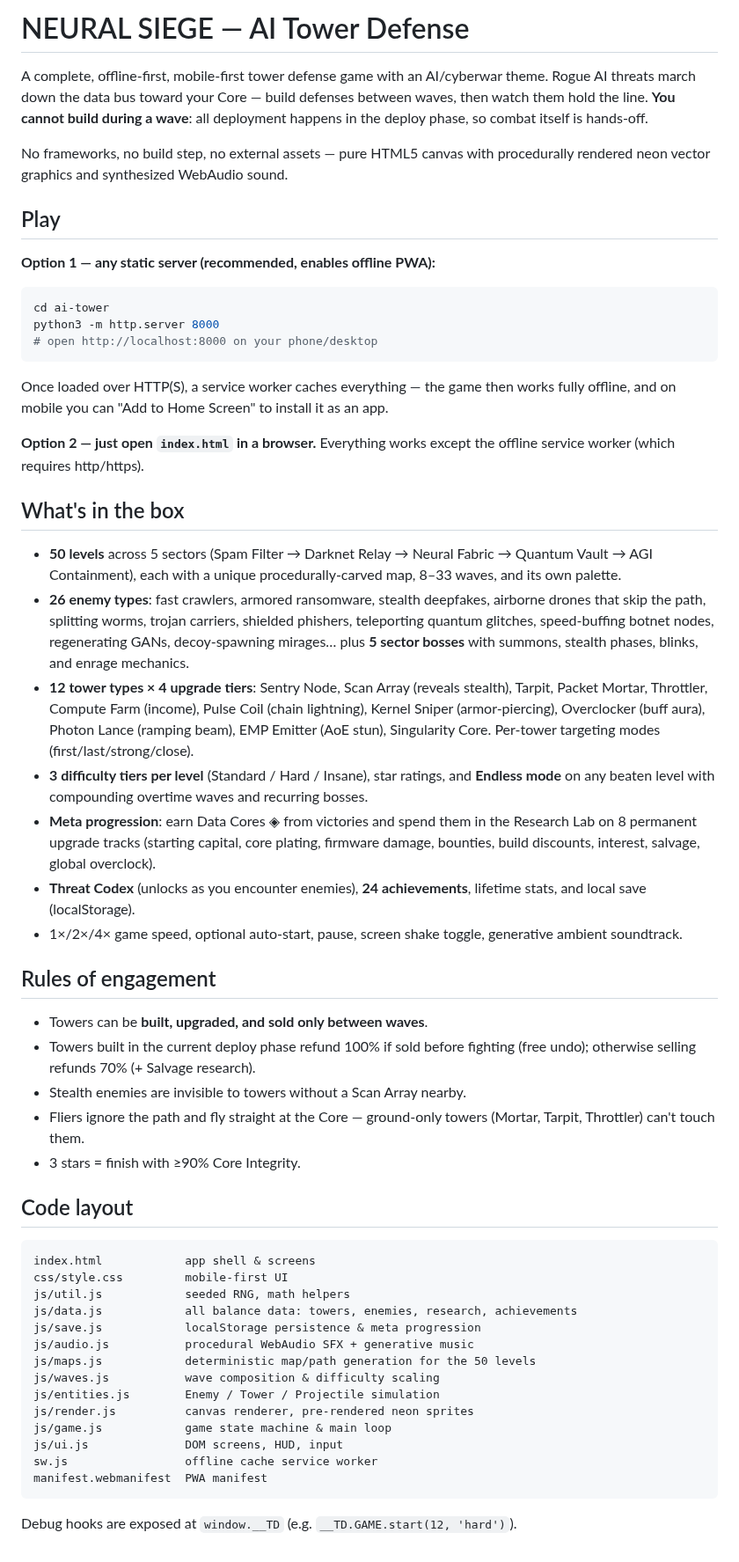
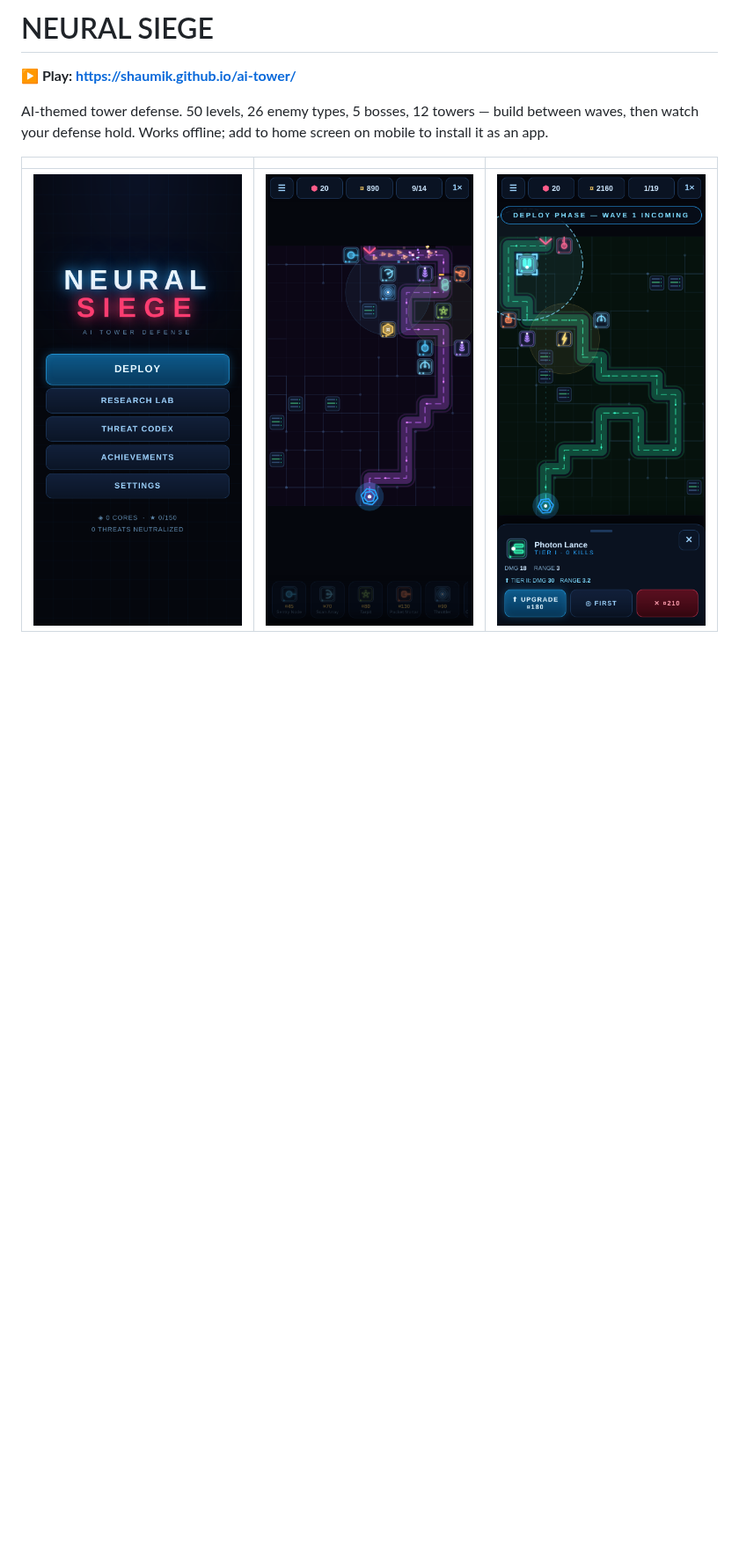
Before and after one commit to shaumik/ai-tower, a Markdown page: README.md, the part around the change. Shown at 88% size. GitHub-like rendering; pictures changed too: docs/screens/combat.png (added), docs/screens/menu.png (added), docs/screens/tower-panel.png (added); blank space fills up the shorter version.

Commit message:
Minimal README: play link, screenshots, short description
Co-Authored-By: Claude Fable 5 <noreply@anthropic.com>
Claude-Session: https://claude.ai/code/session_01KjuckVmo1Lfq8ecCLGimqW

````diff
--- a/README.md
+++ b/README.md
@@ -1,82 +1,11 @@
-# NEURAL SIEGE — AI Tower Defense
+# NEURAL SIEGE
 
-A complete, offline-first, mobile-first tower defense game with an AI/cyberwar theme.
-Rogue AI threats march down the data bus toward your Core — build defenses between
-waves, then watch them hold the line. **You cannot build during a wave**: all
-deployment happens in the deploy phase, so combat itself is hands-off.
+**▶ Play: https://shaumik.github.io/ai-tower/**
 
-No frameworks, no build step, no external assets — pure HTML5 canvas with
-procedurally rendered neon vector graphics and synthesized WebAudio sound.
+AI-themed tower defense. 50 levels, 26 enemy types, 5 bosses, 12 towers — build
+between waves, then watch your defense hold. Works offline; add to home screen
+on mobile to install it as an app.
 
-## Play
-
-**Option 1 — any static server (recommended, enables offline PWA):**
-
-```bash
-cd ai-tower
-python3 -m http.server 8000
-# open http://localhost:8000 on your phone/desktop
-```
-
-Once loaded over HTTP(S), a service worker caches everything — the game then works
-fully offline, and on mobile you can "Add to Home Screen" to install it as an app.
-
-**Option 2 — just open `index.html` in a browser.** Everything works except the
-offline service worker (which requires http/https).
-
-## What's in the box
-
-- **50 levels** across 5 sectors (Spam Filter → Darknet Relay → Neural Fabric →
-  Quantum Vault → AGI Containment), each with a unique procedurally-carved map,
-  8–33 waves, and its own palette.
-- **26 enemy types**: fast crawlers, armored ransomware, stealth deepfakes,
-  airborne drones that skip the path, splitting worms, trojan carriers, shielded
-  phishers, teleporting quantum glitches, speed-buffing botnet nodes, regenerating
-  GANs, decoy-spawning mirages… plus **5 sector bosses** with summons, stealth
-  phases, blinks, and enrage mechanics.
-- **12 tower types × 4 upgrade tiers**: Sentry Node, Scan Array (reveals stealth),
-  Tarpit, Packet Mortar, Throttler, Compute Farm (income), Pulse Coil (chain
-  lightning), Kernel Sniper (armor-piercing), Overclocker (buff aura), Photon
-  Lance (ramping beam), EMP Emitter (AoE stun), Singularity Core. Per-tower
-  targeting modes (first/last/strong/close).
-- **3 difficulty tiers per level** (Standard / Hard / Insane), star ratings,
-  and **Endless mode** on any beaten level with compounding overtime waves and
-  recurring bosses.
-- **Meta progression**: earn Data Cores ◈ from victories and spend them in the
-  Research Lab on 8 permanent upgrade tracks (starting capital, core plating,
-  firmware damage, bounties, build discounts, interest, salvage, global overclock).
-- **Threat Codex** (unlocks as you encounter enemies), **24 achievements**,
-  lifetime stats, and local save (localStorage).
-- 1×/2×/4× game speed, optional auto-start, pause, screen shake toggle,
-  generative ambient soundtrack.
-
-## Rules of engagement
-
-- Towers can be **built, upgraded, and sold only between waves**.
-- Towers built in the current deploy phase refund 100% if sold before fighting
-  (free undo); otherwise selling refunds 70% (+ Salvage research).
-- Stealth enemies are invisible to towers without a Scan Array nearby.
-- Fliers ignore the path and fly straight at the Core — ground-only towers
-  (Mortar, Tarpit, Throttler) can't touch them.
-- 3 stars = finish with ≥90% Core Integrity.
-
-## Code layout
-
-```
-index.html            app shell & screens
-css/style.css         mobile-first UI
-js/util.js            seeded RNG, math helpers
-js/data.js            all balance data: towers, enemies, research, achievements
-js/save.js            localStorage persistence & meta progression
-js/audio.js           procedural WebAudio SFX + generative music
-js/maps.js            deterministic map/path generation for the 50 levels
-js/waves.js           wave composition & difficulty scaling
-js/entities.js        Enemy / Tower / Projectile simulation
-js/render.js          canvas renderer, pre-rendered neon sprites
-js/game.js            game state machine & main loop
-js/ui.js              DOM screens, HUD, input
-sw.js                 offline cache service worker
-manifest.webmanifest  PWA manifest
-```
-
-Debug hooks are exposed at `window.__TD` (e.g. `__TD.GAME.start(12, 'hard')`).
+| | | |
+|---|---|---|
+| ![Menu](docs/screens/menu.png) | ![Combat](docs/screens/combat.png) | ![Tower panel](docs/screens/tower-panel.png) |
````
